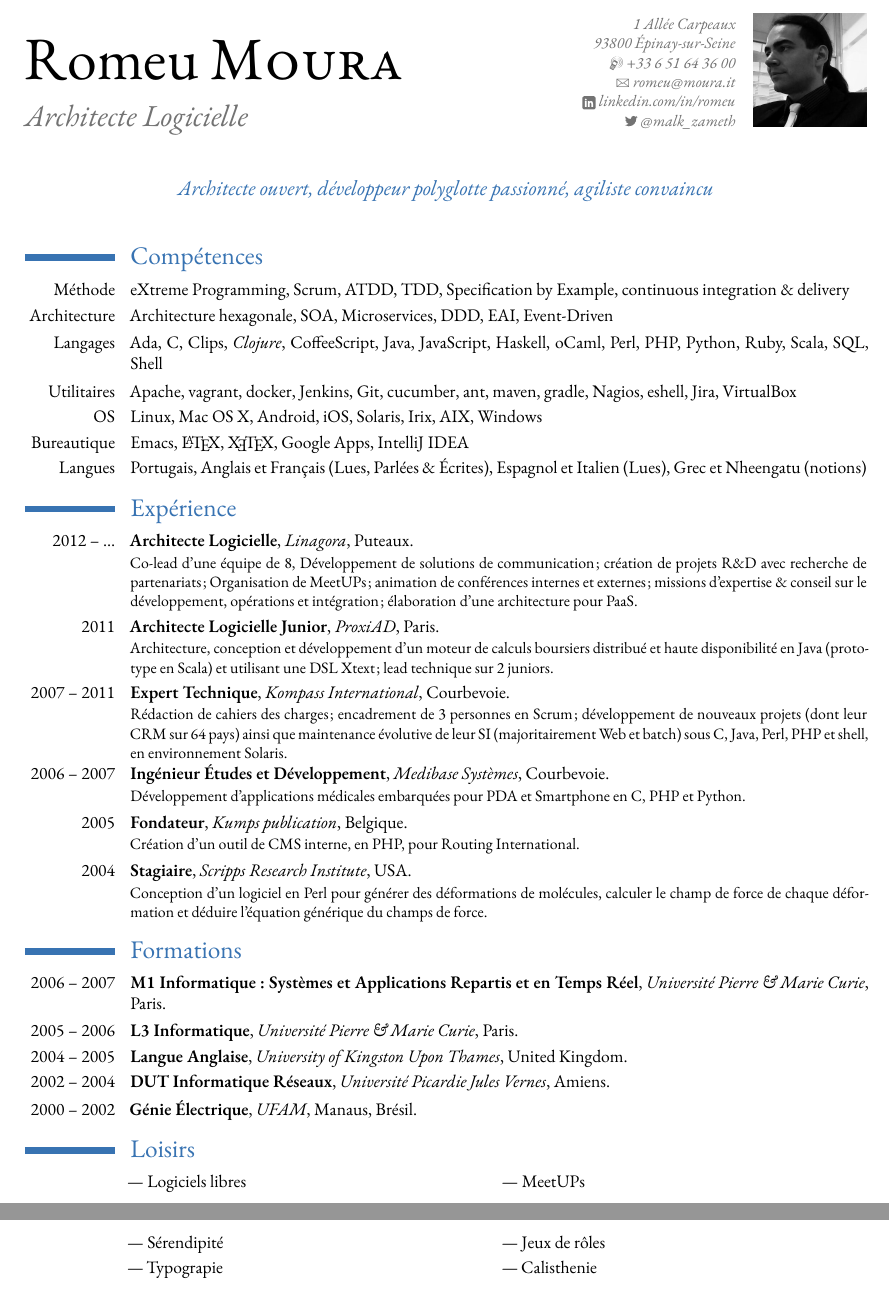
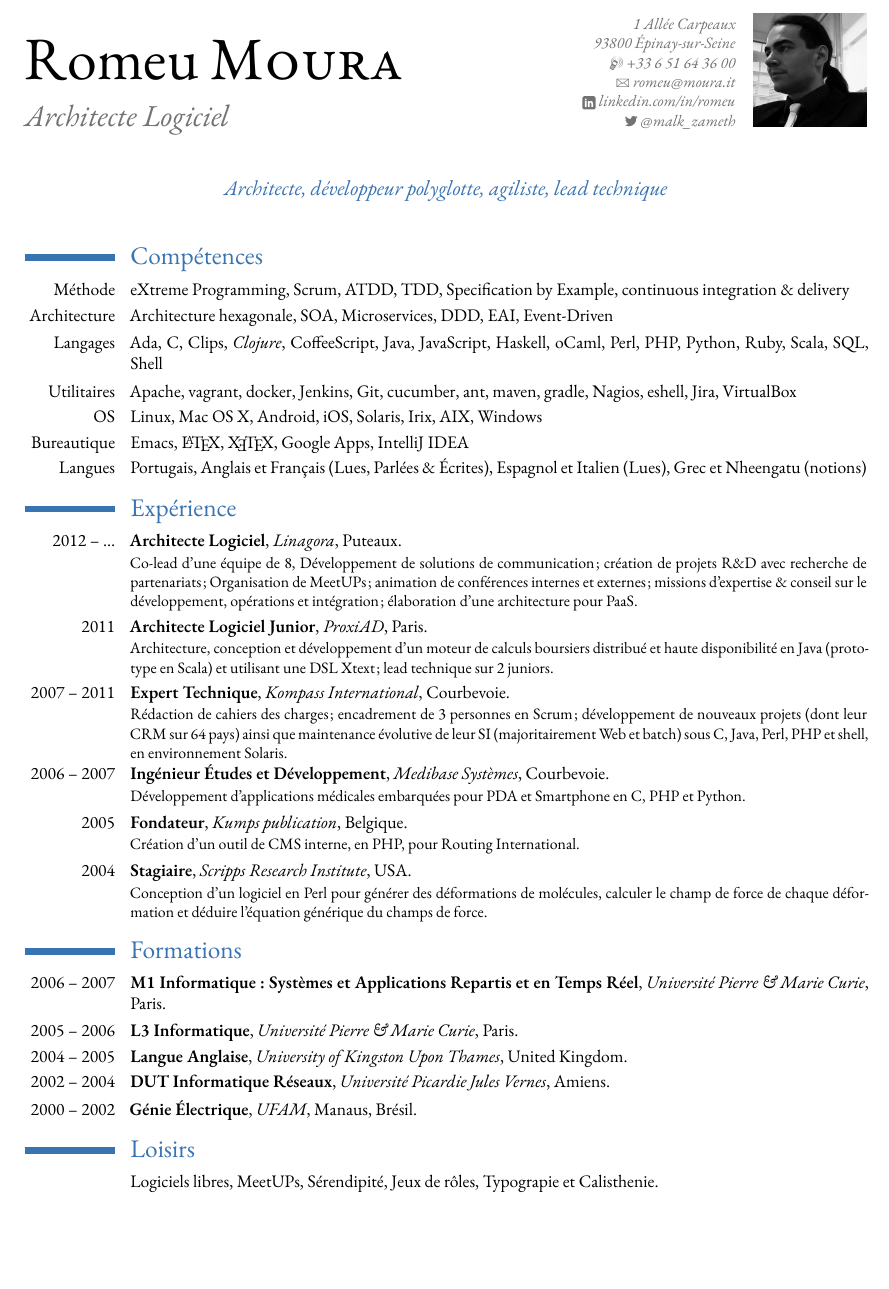
Before and after one commit to malk/cv, a LaTeX CV (cv.tex): two parts of pages 1 and 2 of 2 before the commit and part of the page after it, the two joined at a grey line, cut so that both start at the same text, the shorter picture padded with empty space. Compiled offline with XeLaTeX.

Commit message:
s/logicielle/logiciel/ + envelever adjectifs du profile (faisait lettre de motivation) + loisirs sur une ligne

```diff
--- a/cv.tex
+++ b/cv.tex
@@ -15,7 +15,7 @@
 \setlength{\hintscolumnwidth}{1.8cm}
 
 \name{Romeu}{\textsc{Moura}}
-\title{Architecte Logicielle}
+\title{Architecte Logiciel}
 \address{1 Allée Carpeaux}{93800 Épinay-sur-Seine}
 \phone[mobile]{+33~6~51~64~36~00}
 \email{romeu@moura.it}
@@ -24,7 +24,7 @@
 \social[twitter]{@malk\_zameth}
 %\social[github]{malk}
 \photo[64pt][0pt]{photo.jpg}
-\quote{Architecte ouvert, développeur polyglotte passionné, agiliste convaincu}
+\quote{Architecte, développeur polyglotte, agiliste, lead technique}
 
 \begin{document}
 \makecvtitle
@@ -39,13 +39,16 @@
 \cvitem{Langues}{Portugais, Anglais et Français (Lues, Parlées \& Écrites), Espagnol et Italien (Lues), Grec et Nheengatu (notions)}
 
 
+
 \section{Expérience}
-\cventry{2012~–~\ldots}{Architecte Logicielle}{Linagora}{Puteaux}{}{Co-lead d'une équipe de 8, Développement de solutions de communication; création de projets R\&D avec recherche de partenariats; Organisation de MeetUPs; animation de conférences internes et externes; missions d'expertise \& conseil sur le développement, opérations et intégration; élaboration d'une architecture pour PaaS.}
-\cventry{2011}{Architecte Logicielle Junior}{ProxiAD}{Paris}{}{Architecture, conception et développement d'un moteur de calculs boursiers distribué et haute disponibilité en Java (prototype en Scala) et utilisant une DSL Xtext; lead technique sur 2 juniors.}
+\cventry{2012~–~\ldots}{Architecte Logiciel}{Linagora}{Puteaux}{}{Co-lead d'une équipe de 8, Développement de solutions de communication; création de projets R\&D avec recherche de partenariats; Organisation de MeetUPs; animation de conférences internes et externes; missions d'expertise \& conseil sur le développement, opérations et intégration; élaboration d'une architecture pour PaaS.}
+\cventry{2011}{Architecte Logiciel Junior}{ProxiAD}{Paris}{}{Architecture, conception et développement d'un moteur de calculs boursiers distribué et haute disponibilité en Java (prototype en Scala) et utilisant une DSL Xtext; lead technique sur 2 juniors.}
 \cventry{2007~–~2011}{Expert Technique}{Kompass International}{Courbevoie}{}{Rédaction de cahiers des charges; encadrement de 3 personnes en Scrum; développement de nouveaux projets (dont leur CRM sur 64 pays) ainsi que maintenance évolutive de leur SI (majoritairement Web et batch) sous C, Java, Perl, PHP et shell, en environnement Solaris.}
 \cventry{2006~–~2007}{Ingénieur Études et Développement}{Medibase Systèmes}{Courbevoie}{}{Développement d’applications médicales embarquées pour PDA et Smartphone en C, PHP et Python.}
 \cventry{2005}{Fondateur}{Kumps publication}{Belgique}{}{Création d'un outil de CMS interne, en PHP, pour Routing International.}
 \cventry{2004}{Stagiaire}{Scripps Research Institute}{USA}{}{Conception d’un logiciel en Perl pour générer des déformations de molécules, calculer le champ de force de chaque déformation et déduire l’équation générique du champs de force.}
+
+
 
 \section{Formations}
 \cventry{2006~–~2007}{M1 Informatique : Systèmes et Applications Repartis et en Temps Réel}{Université Pierre \& Marie Curie}{Paris}{}{}
@@ -55,9 +58,5 @@
 \cventry{2000~–~2002}{Génie Électrique}{UFAM}{Manaus, Brésil}{}{}
 
 \section{Loisirs}
-\cvlistdoubleitem{Logiciels libres}{MeetUPs}
-\cvlistdoubleitem{Sérendipité}{Jeux de rôles}
-\cvlistdoubleitem{Typograpie}{Calisthenie}
-
-\clearpage
+\cvitem{}{Logiciels libres, MeetUPs, Sérendipité, Jeux de rôles, Typograpie et Calisthenie.}
 \end{document}
```
Also changed, not shown: cv.pdf.
